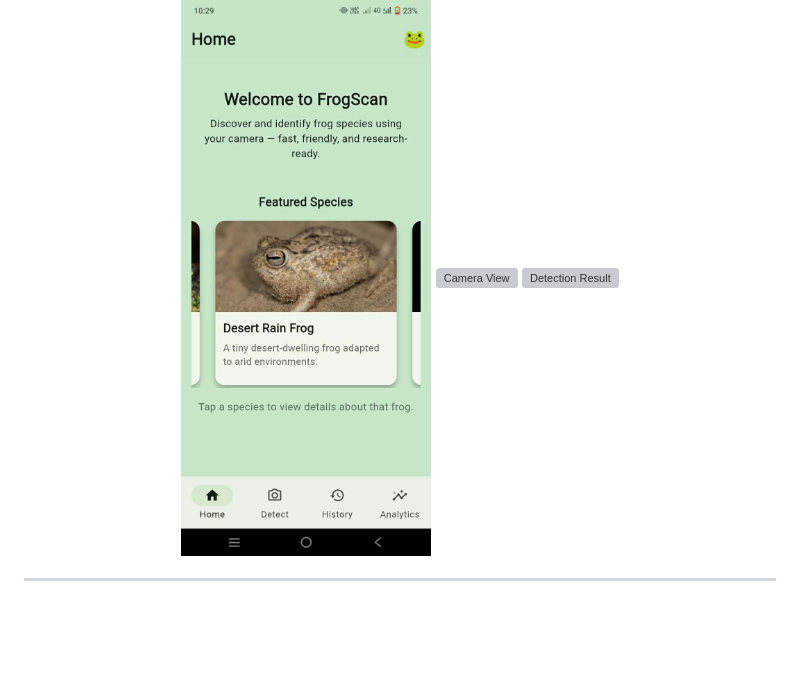
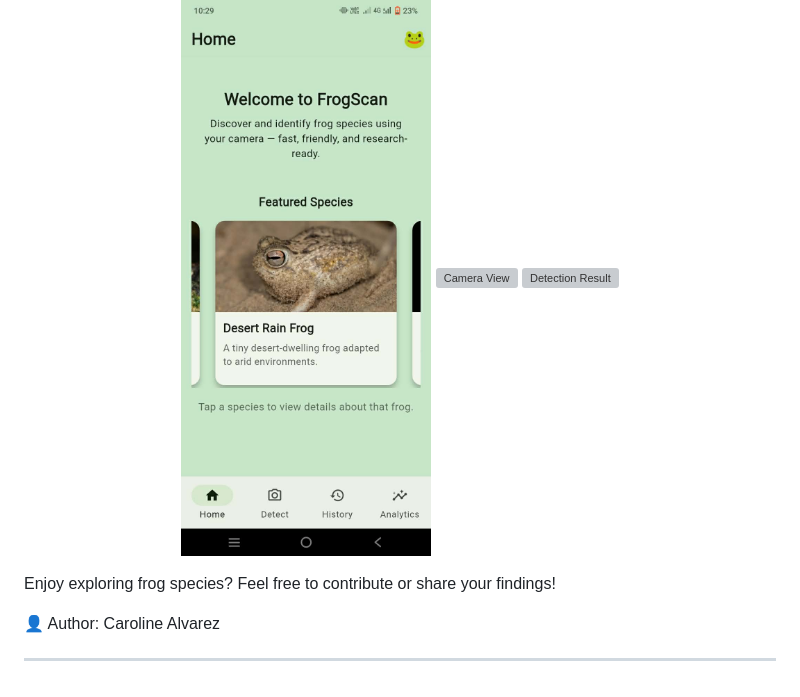
Before and after one commit to carolineuriarte18-maker/Alvarez_Frogs_Classification_FinalProject, a Markdown page: README.md, the part around the change printed below. GitHub-like rendering; blank space fills up the shorter version; grey boxes are pictures that could not be loaded.

Commit message:
Refine README.md formatting and add author details
Updated section headings and added author information.

```diff
--- a/README.md
+++ b/README.md
@@ -51,6 +51,8 @@ Below are sample screenshots of the frog classification application, showing the
 </p>
 
 
+Enjoy exploring frog species? Feel free to contribute or share your findings!
 
+👤 Author: Caroline Alvarez
 
 ---
```
Also changed, not shown: other parts of README.md (+3 -3 lines).
